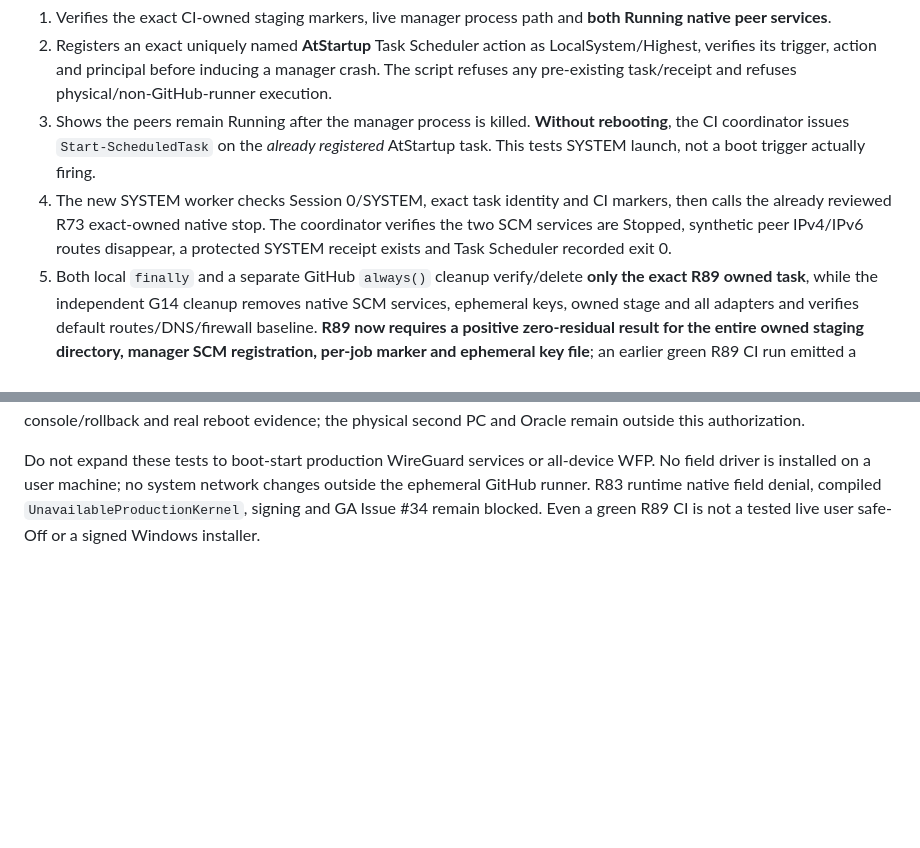
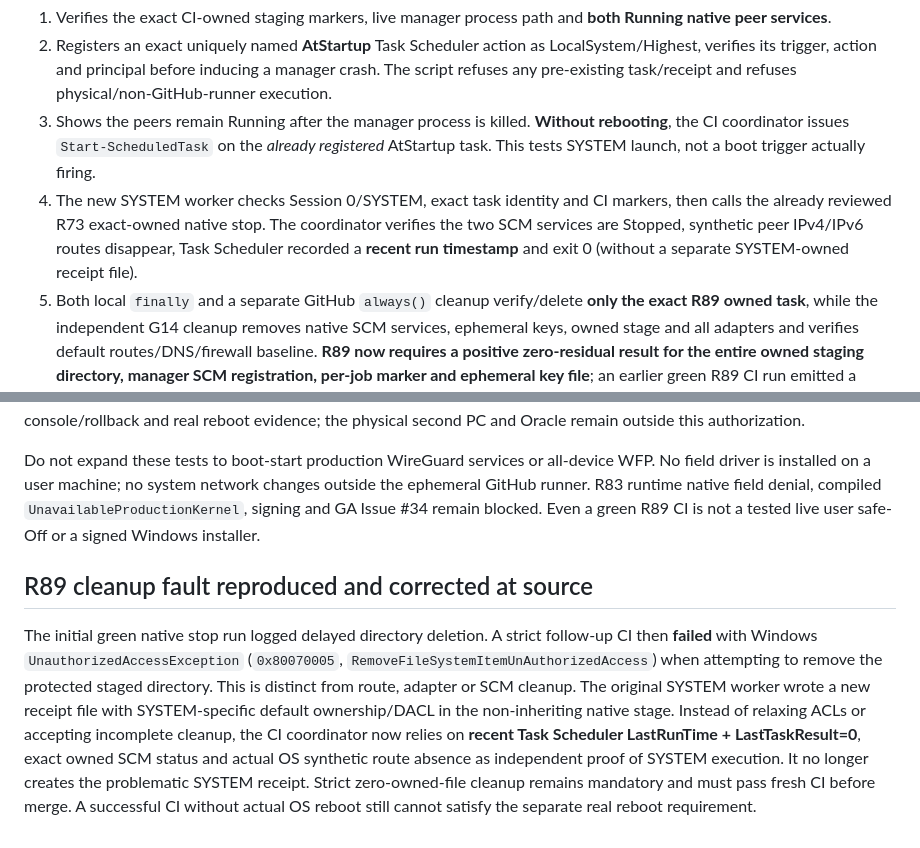
Before and after one commit to Morandi-official/Oracle-Proxy-Infrastructure, a Markdown page: docs/r89-ci-native-startup-phase-stop.md, 2 parts joined by grey strips. GitHub-like rendering; blank space fills up the shorter version.

Commit message:
R89: describe DACL-denied receipt root cause and OS task-status alternative

```diff
--- a/docs/r89-ci-native-startup-phase-stop.md
+++ b/docs/r89-ci-native-startup-phase-stop.md
@@ -11,7 +11,7 @@ A branch-restricted existing G14 disposable Windows CI job validates real signed
 1. Verifies the exact CI-owned staging markers, live manager process path and **both Running native peer services**.
 2. Registers an exact uniquely named **AtStartup** Task Scheduler action as LocalSystem/Highest, verifies its trigger, action and principal before inducing a manager crash. The script refuses any pre-existing task/receipt and refuses physical/non-GitHub-runner execution.
 3. Shows the peers remain Running after the manager process is killed. **Without rebooting**, the CI coordinator issues `Start-ScheduledTask` on the *already registered* AtStartup task. This tests SYSTEM launch, not a boot trigger actually firing.
-4. The new SYSTEM worker checks Session 0/SYSTEM, exact task identity and CI markers, then calls the already reviewed R73 exact-owned native stop. The coordinator verifies the two SCM services are Stopped, synthetic peer IPv4/IPv6 routes disappear, a protected SYSTEM receipt exists and Task Scheduler recorded exit 0.
+4. The new SYSTEM worker checks Session 0/SYSTEM, exact task identity and CI markers, then calls the already reviewed R73 exact-owned native stop. The coordinator verifies the two SCM services are Stopped, synthetic peer IPv4/IPv6 routes disappear, Task Scheduler recorded a **recent run timestamp** and exit 0 (without a separate SYSTEM-owned receipt file).
 5. Both local `finally` and a separate GitHub `always()` cleanup verify/delete **only the exact R89 owned task**, while the independent G14 cleanup removes native SCM services, ephemeral keys, owned stage and all adapters and verifies default routes/DNS/firewall baseline. **R89 now requires a positive zero-residual result for the entire owned staging directory, manager SCM registration, per-job marker and ephemeral key file**; an earlier green R89 CI run emitted a warning that the temporary staging directory could not be deleted promptly, so its success was insufficient to claim exact file cleanup. The strict R89 cleanup retries for a bounded period, then fails the CI rather than relying on eventual runner destruction.
 
 ## What is still missing
@@ -19,3 +19,7 @@ A branch-restricted existing G14 disposable Windows CI job validates real signed
 The GitHub-hosted Windows runner is **not restarted**: the test manually starts the AtStartup job. It cannot establish that the task survives and fires during a true OS reboot, that stopped Manual services would be running after reboot, or that WFP actually remains fail-closed before user login. A persistent boot/recovery design requires a disposable VM with independent console/rollback and real reboot evidence; the physical second PC and Oracle remain outside this authorization.
 
 Do not expand these tests to boot-start production WireGuard services or all-device WFP. No field driver is installed on a user machine; no system network changes outside the ephemeral GitHub runner. R83 runtime native field denial, compiled `UnavailableProductionKernel`, signing and GA Issue #34 remain blocked. Even a green R89 CI is not a tested live user safe-Off or a signed Windows installer.
+
+## R89 cleanup fault reproduced and corrected at source
+
+The initial green native stop run logged delayed directory deletion. A strict follow-up CI then **failed** with Windows `UnauthorizedAccessException` (`0x80070005`, `RemoveFileSystemItemUnAuthorizedAccess`) when attempting to remove the protected staged directory. This is distinct from route, adapter or SCM cleanup. The original SYSTEM worker wrote a new receipt file with SYSTEM-specific default ownership/DACL in the non-inheriting native stage. Instead of relaxing ACLs or accepting incomplete cleanup, the CI coordinator now relies on **recent Task Scheduler LastRunTime + LastTaskResult=0**, exact owned SCM status and actual OS synthetic route absence as independent proof of SYSTEM execution. It no longer creates the problematic SYSTEM receipt. Strict zero-owned-file cleanup remains mandatory and must pass fresh CI before merge. A successful CI without actual OS reboot still cannot satisfy the separate real reboot requirement.
```
